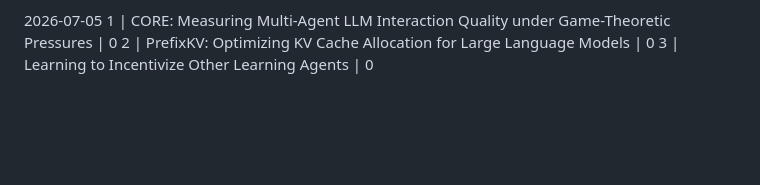
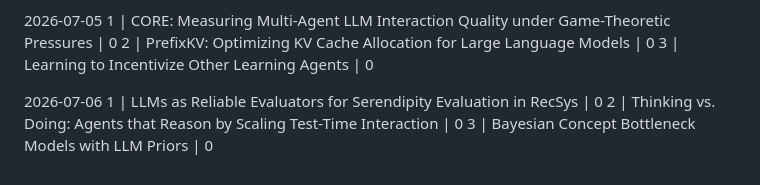
Before and after one commit to yanhann10/30_days_of_agentic_ai, a Markdown page: 03_mini_info_diet/reading_progress.md, the part around the change. Drawn GitHub-style; blank space fills up the shorter version.

Commit message:
Daily picks: add today's selection

```diff
--- a/03_mini_info_diet/reading_progress.md
+++ b/03_mini_info_diet/reading_progress.md
@@ -1184,3 +1184,9 @@ Progress:  papers read (%)
 1 | CORE: Measuring Multi-Agent LLM Interaction Quality under Game-Theoretic Pressures | 0
 2 | PrefixKV: Optimizing KV Cache Allocation for Large Language Models | 0
 3 | Learning to Incentivize Other Learning Agents | 0
+
+
+2026-07-06
+1 | LLMs as Reliable Evaluators for Serendipity Evaluation in RecSys | 0
+2 | Thinking vs. Doing: Agents that Reason by Scaling Test-Time Interaction | 0
+3 | Bayesian Concept Bottleneck Models with LLM Priors | 0
```
